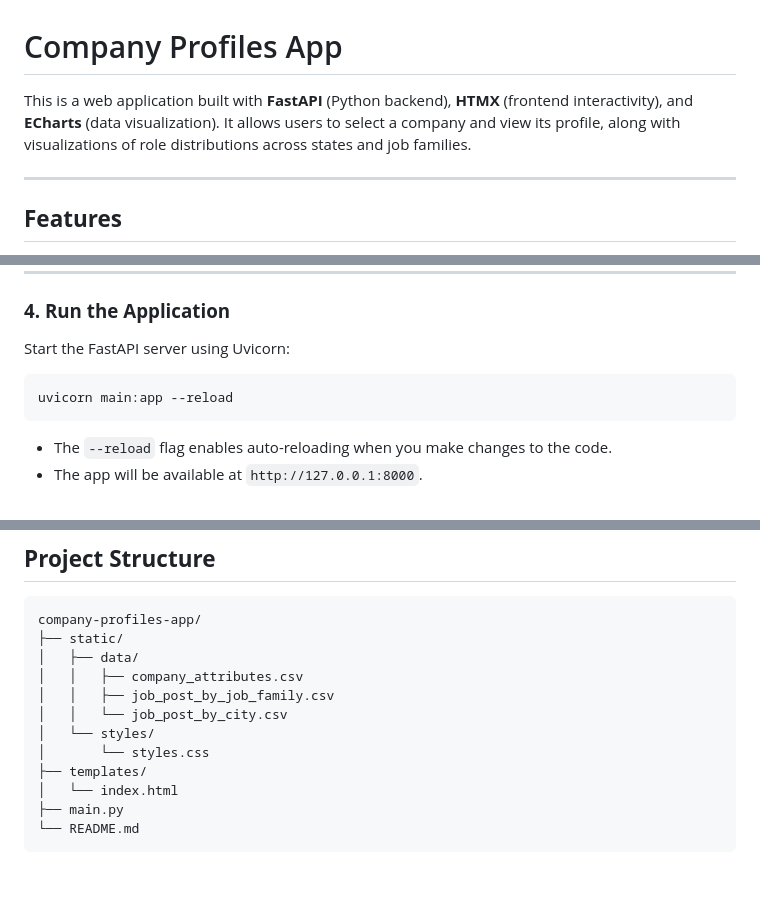
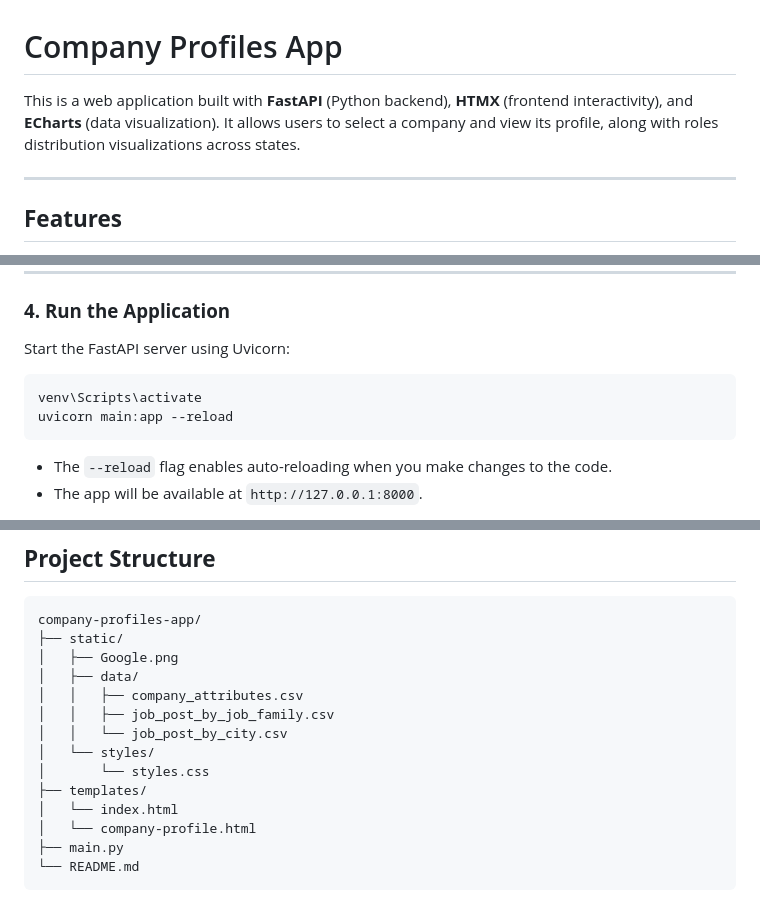
Before and after one commit to MayorFalomo/mylane, a Markdown page: README.MD, 3 parts joined by grey strips. Drawn GitHub-style; blank space fills up the shorter version.

````diff
--- a/README.MD
+++ b/README.MD
@@ -1,6 +1,6 @@
 # Company Profiles App
 
-This is a web application built with **FastAPI** (Python backend), **HTMX** (frontend interactivity), and **ECharts** (data visualization). It allows users to select a company and view its profile, along with visualizations of role distributions across states and job families.
+This is a web application built with **FastAPI** (Python backend), **HTMX** (frontend interactivity), and **ECharts** (data visualization). It allows users to select a company and view its profile, along with roles distribution visualizations across states.
 
 ---
 
@@ -66,6 +66,7 @@ Place your CSV files (`company_attributes.csv`, `job_post_by_job_family.csv`, `j
 Start the FastAPI server using Uvicorn:
 
 ```bash
+venv\Scripts\activate
 uvicorn main:app --reload
 ```
 
@@ -89,6 +90,7 @@ http://127.0.0.1:8000
 ```
 company-profiles-app/
 ├── static/
+│   ├── Google.png
 │   ├── data/
 │   │   ├── company_attributes.csv
 │   │   ├── job_post_by_job_family.csv
@@ -97,6 +99,7 @@ company-profiles-app/
 │       └── styles.css
 ├── templates/
 │   └── index.html
+│   └── company-profile.html
 ├── main.py
 └── README.md
 ```
````
